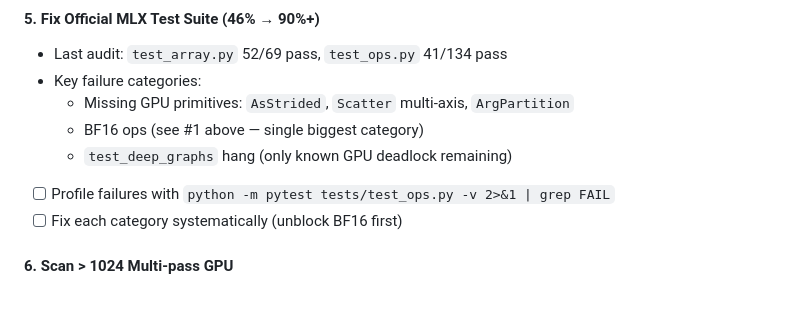
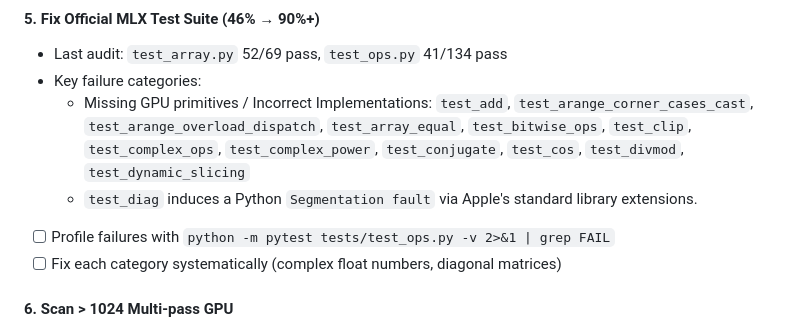
Before and after one commit to gauravsaini/mlx-vulkan, a Markdown page: PLAN.md, the part around the change. GitHub-like rendering; blank space fills up the shorter version.

Commit message:
docs: Update PLAN.md reflecting remaining failing primitives

```diff
--- a/PLAN.md
+++ b/PLAN.md
@@ -789,11 +789,10 @@ by the Vulkan Loader — transparent to apps. Not a linkable compute library.
 #### 5. Fix Official MLX Test Suite (46% → 90%+)
 - Last audit: `test_array.py` 52/69 pass, `test_ops.py` 41/134 pass
 - Key failure categories:
-  - Missing GPU primitives: `AsStrided`, `Scatter` multi-axis, `ArgPartition`
-  - BF16 ops (see #1 above — single biggest category)
-  - `test_deep_graphs` hang (only known GPU deadlock remaining)
+  - Missing GPU primitives / Incorrect Implementations: `test_add`, `test_arange_corner_cases_cast`, `test_arange_overload_dispatch`, `test_array_equal`, `test_bitwise_ops`, `test_clip`, `test_complex_ops`, `test_complex_power`, `test_conjugate`, `test_cos`, `test_divmod`, `test_dynamic_slicing`
+  - `test_diag` induces a Python `Segmentation fault` via Apple's standard library extensions.
 - [ ] Profile failures with `python -m pytest tests/test_ops.py -v 2>&1 | grep FAIL`
-- [ ] Fix each category systematically (unblock BF16 first)
+- [ ] Fix each category systematically (complex float numbers, diagonal matrices)
 
 #### 6. Scan > 1024 Multi-pass GPU
 - Current: scan_size > 1024 falls to CPU
```
